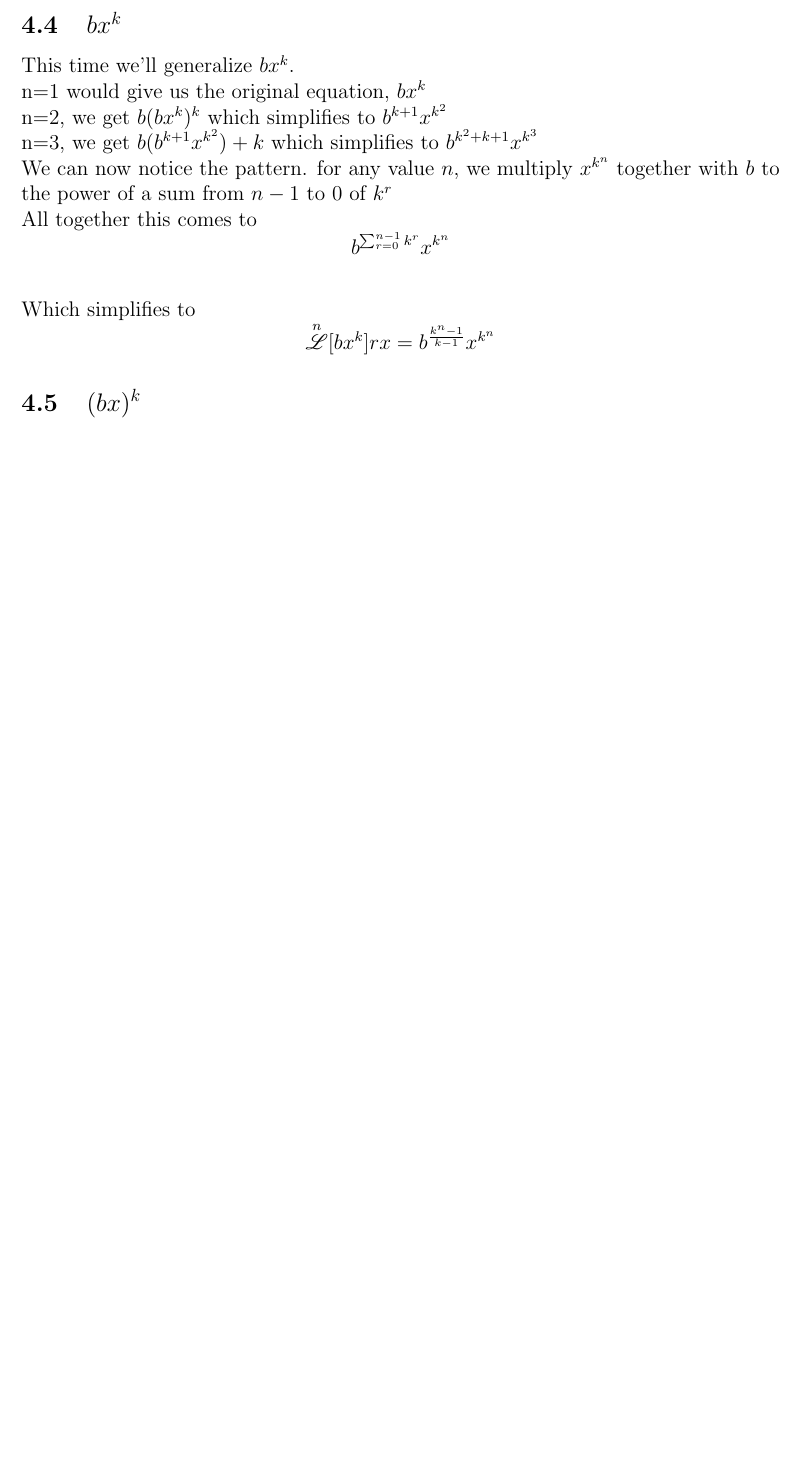
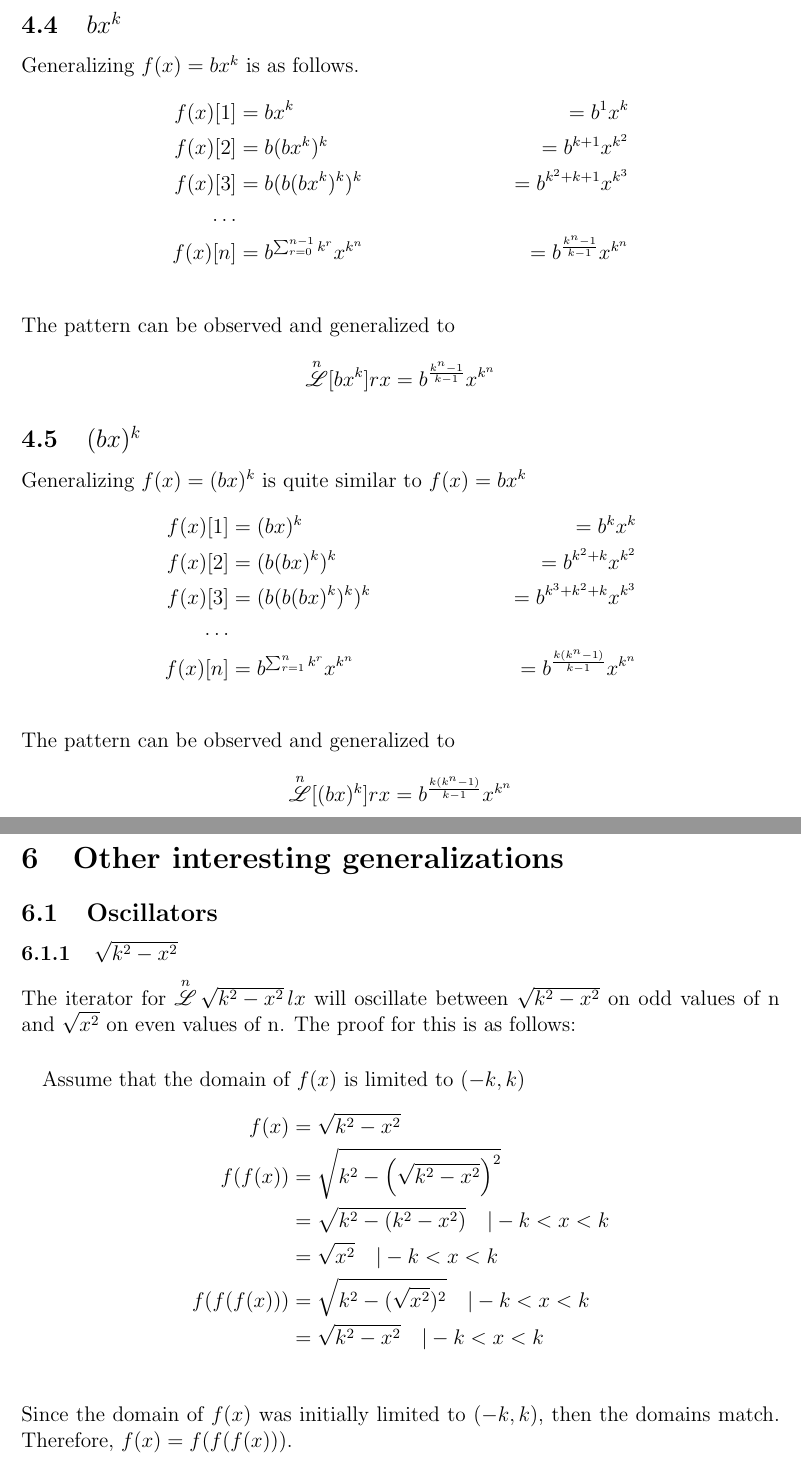
Before and after one commit to Fejiberglibstein/mathed, a LaTeX paper (main.tex): part of page 5 of 8 before the commit and two parts of pages 6 and 9 of 9 after it, the two joined at a grey line, cut so that both start at the same text, the shorter picture padded with empty space. Compiled offline with pdfLaTeX.

Commit message:
Prove Oscillating Nature of $sqrt(k^2-x^2)$

```diff
--- a/main.tex
+++ b/main.tex
@@ -105,0 +100,3 @@ Let's go one step further and generalize {$bx+k$}.
+    f(x)[1] &= bx + k             &= xb^{1}+kb^{0} \\
+    f(x)[2] &= b(bx + k) + k       &= xb^{2}+kb^{1}+kb^{0} \\
+    f(x)[3] &= b(b(bx + k) + k) + k &= xb^{3} + kb^{2} + kb^{1} + kb^{0} \\
@@ -106,16 +108,28 @@ Let's go one step further and generalize {$bx+k$}.
 $$\iterator{n} [bx+k] rx = \frac{k(b^{n}-1)}{b-1}+b^{n}x$$
 
 \subsection{$bx^k$}
-This time we'll generalize {$bx^k$}.
-\\n=1 would give us the original equation, {$bx^{k}$}
-\\n=2, we get {$b(bx^{k})^{k}$} which simplifies to {$b^{k+1}x^{k^{2}}$}
-\\n=3, we get {$b(b^{k+1}x^{k^{2}})+k$} which simplifies to {$b^{k^{2} + k + 1} x^{k^{3}}$}
-\\We can now notice the pattern. for any value {$n$}, we multiply {$x^{k^{n}}$} together with {$b$} to the power of a sum from {$n-1$} to {$0$} of {$k^{r}$}
-\\All together this comes to $$b^{\sum_{r=0}^{n-1} k^{r}} x^{k^{n}}$$
-\\Which simplifies to
+Generalizing {$f(x) = bx^{k}$} is as follows.
+\begin{align*}
+    f(x)[1] &= bx^{k}             &= b^{1}x^{k} \\
+    f(x)[2] &= b(bx^{k}) ^{k}       &= b^{k+1}x^{k^{2}} \\
+    f(x)[3] &= b(b(bx^{k})^{k})^{k} &= b^{k^{2} + k + 1} x^{k^{3}} \\
+       \dots \\
+    f(x)[n] &= b^{\sum_{r=0}^{n-1} k^{r}} x^{k^{n}}  &= b^{\frac{k^{n}-1}{k-1}}x^{k^{n}}
+\end{align*}
+\\The pattern can be observed and generalized to
 $$\iterator{n} [bx^k] rx = b^{\frac{k^{n}-1}{k-1}}x^{k^{n}}$$
 
 \subsection{$(bx)^k$}
+Generalizing {$f(x) = (bx)^{k}$} is quite similar to {$f(x) = bx^k$}
+\begin{align*}
+    f(x)[1] &= (bx)^{k}             &= b^{k}x^{k} \\
+    f(x)[2] &= (b(bx)^{k})^{k}       &= b^{k^{2}+k}x^{k^{2}} \\
+    f(x)[3] &= (b(b(bx)^{k})^{k})^{k} &= b^{k^{3} + k^{2} + k} x^{k^{3}} \\
+       \dots \\
+    f(x)[n] &= b^{\sum_{r=1}^{n} k^{r}} x^{k^{n}}  &= b^{\frac{k(k^{n}-1)}{k-1}}x^{k^{n}}
+\end{align*}
+\\The pattern can be observed and generalized to
+$$\iterator{n} [(bx)^k] rx = b^{\frac{k(k^{n}-1)}{k-1}}x^{k^{n}}$$
 
 \newpage
 \section{Non-trivial generalizations}
@@ -183,4 +195,22 @@ This is not correct at all Lol Lol!
 
 This is currently *not* generalized, though we do have some information on it.
 
+\section{Other interesting generalizations}
+
+\subsection{Oscillators}
+\subsubsection{$\sqrt{k^2-x^2}$}
+The iterator for $\iterator{n} \, \sqrt{k^2-x^2} \, lx$ will oscillate between $\sqrt{k^2-x^2}$ on odd values of n and $\sqrt{x^2}$ on even values of n. The proof for this is as follows:
+\paragraph{}
+Assume that the domain of $f(x)$ is limited to $(-k, k)$
+\begin{align*}
+        f(x) &= \sqrt{k^2 - x^2} \\
+        f(f(x)) &= \sqrt{k^2 - \Big( \sqrt{k^2-x^2} \Big)^2} \\
+                &= \sqrt{k^2 - (k^2-x^2) } \quad | -k < x < k \\
+                &= \sqrt{x^2} \quad | -k < x < k \\
+        f(f(f(x))) &= \sqrt{k^2 - (\sqrt{x^2})^2} \quad | -k < x < k \\
+                   &= \sqrt{k^2 - x^2} \quad | -k < x < k \\
+\end{align*}
+Since the domain of $f(x)$ was initially limited to $(-k, k)$, then the domains match. Therefore, $f(x) = f(f(f(x)))$.
+
+
 \end{document}
```
Also changed, not shown: main.tex (25 more changed lines).
